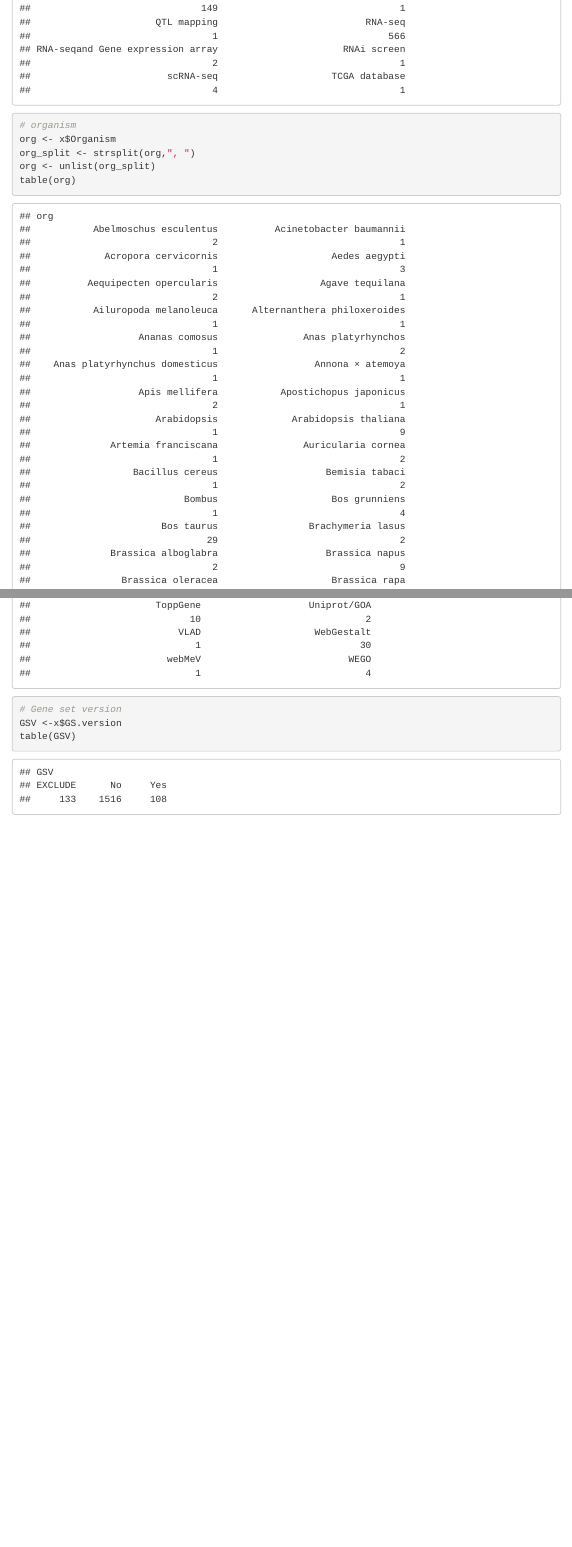
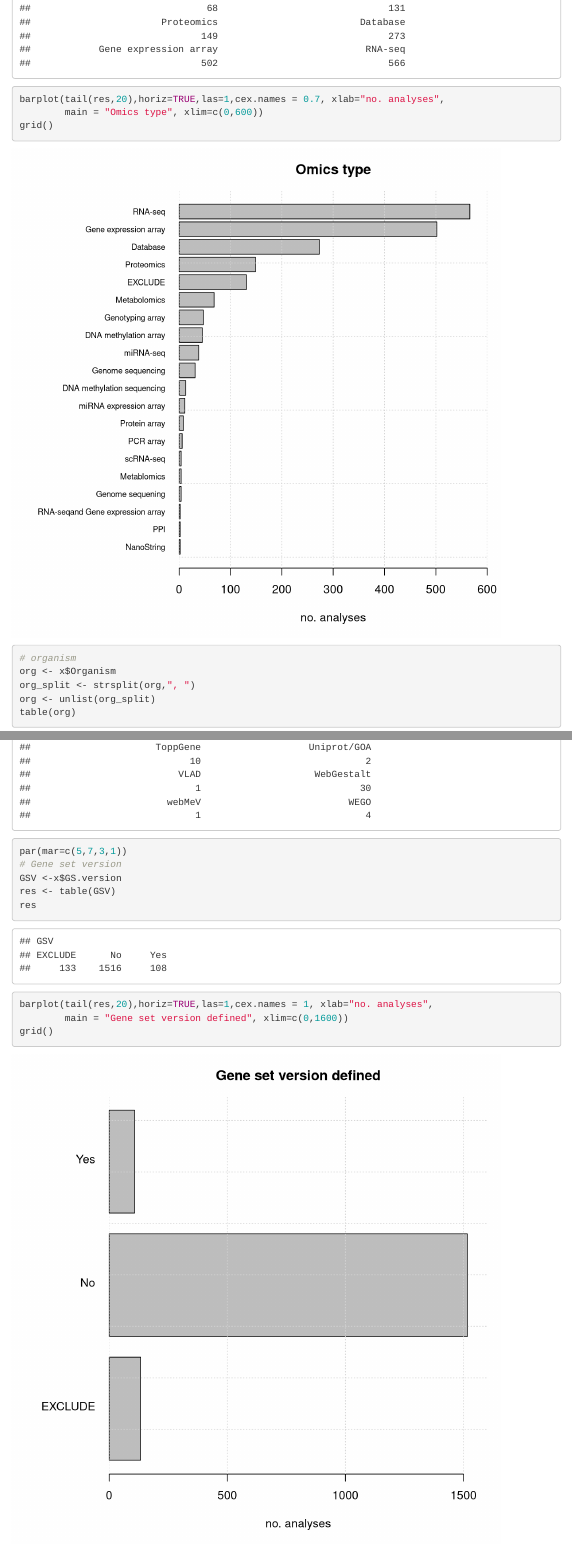
Before and after one commit to markziemann/SurveyEnrichmentMethods, an R Markdown document (cleaning_aid.Rmd): the page in a window 1100 px wide, from 1940 px down before the commit and from 2100 px down after it, and a second part further down, joined at a grey line. Rendered offline with R 4.5, knitr and Pandoc, with nearby package versions; menus at the side of the page are left out.

Commit message:
cleaning_aid.Rmd

````diff
--- a/cleaning_aid.Rmd
+++ b/cleaning_aid.Rmd
@@ -31,3 +48,10 @@ table(omics)
+barplot(tail(res,20),horiz=TRUE,las=1,cex.names = 0.7, xlab="no. analyses",
+        main = "Omics type", xlim=c(0,600))
+grid()
+
+```
+
+```{r,columns2}
 
 # organism
 org <- x$Organism
@@ -50,9 +76,10 @@ table(App)
+par(mar=c(5,7,3,1))
 # Gene set version
 GSV <-x$GS.version
-table(GSV)
-
-
-
-
+res <- table(GSV)
+res
+barplot(tail(res,20),horiz=TRUE,las=1,cex.names = 1, xlab="no. analyses",
+        main = "Gene set version defined", xlim=c(0,1600))
+grid()
 
 ```
````
Also changed, not shown: cleaning_aid.Rmd (21 more changed lines).
